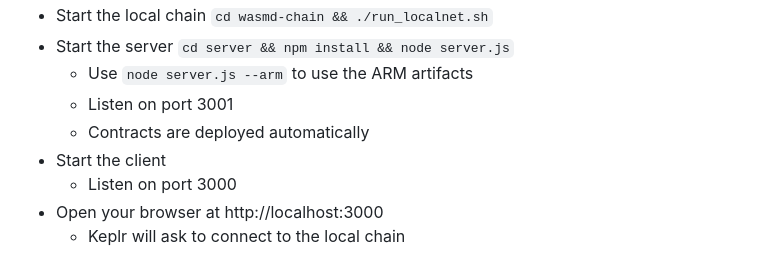
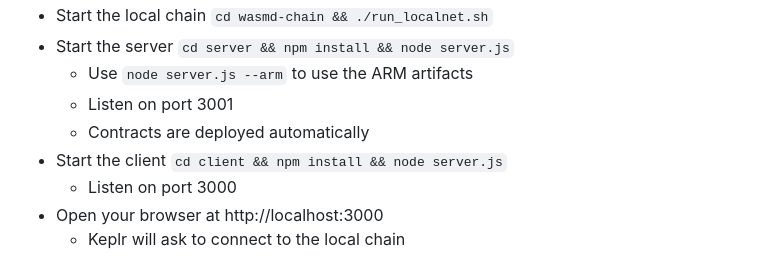
Before and after one commit to narbonnais/BrokenFlappyCosmWasm, a Markdown page: README.md, the part around the change. Rendered like a GitHub page.

```diff
--- a/README.md
+++ b/README.md
@@ -27,7 +27,7 @@ Here is a little demo game to show how to use CosmWasm to create a game with vul
   - Use `node server.js --arm` to use the ARM artifacts
   - Listen on port 3001
   - Contracts are deployed automatically
-- Start the client
+- Start the client `cd client && npm install && node server.js`
   - Listen on port 3000
 - Open your browser at http://localhost:3000
   - Keplr will ask to connect to the local chain
```
